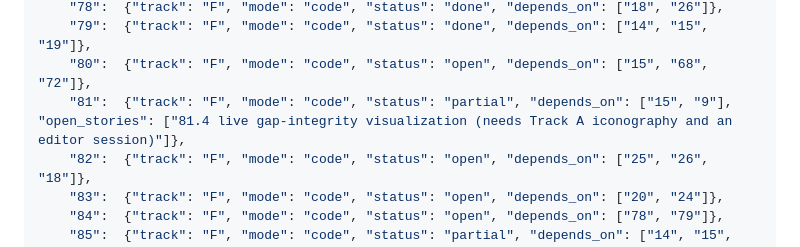
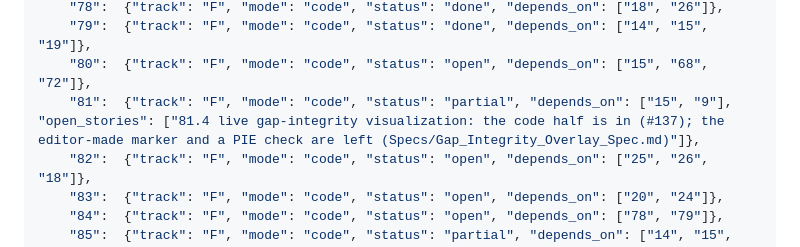
Before and after one commit to agentchieflou/play-sports, a Markdown page: roadmap/PARALLEL.md, the part around the change. Drawn GitHub-style.

Commit message:
PARALLEL.md: Epic 81.4's code half in (#137, batch 8); the editor marker is left
Co-Authored-By: Claude Opus 5.5 <noreply@anthropic.com>
Claude-Session: https://claude.ai/code/session_01Qpt1eHqawSsVVojVf9S7iZ

```diff
--- a/roadmap/PARALLEL.md
+++ b/roadmap/PARALLEL.md
@@ -180,7 +180,7 @@ one CI run) rather than re-merging main into each PR after every landing.
     "78":  {"track": "F", "mode": "code", "status": "done", "depends_on": ["18", "26"]},
     "79":  {"track": "F", "mode": "code", "status": "done", "depends_on": ["14", "15", "19"]},
     "80":  {"track": "F", "mode": "code", "status": "open", "depends_on": ["15", "68", "72"]},
-    "81":  {"track": "F", "mode": "code", "status": "partial", "depends_on": ["15", "9"], "open_stories": ["81.4 live gap-integrity visualization (needs Track A iconography and an editor session)"]},
+    "81":  {"track": "F", "mode": "code", "status": "partial", "depends_on": ["15", "9"], "open_stories": ["81.4 live gap-integrity visualization: the code half is in (#137); the editor-made marker and a PIE check are left (Specs/Gap_Integrity_Overlay_Spec.md)"]},
     "82":  {"track": "F", "mode": "code", "status": "open", "depends_on": ["25", "26", "18"]},
     "83":  {"track": "F", "mode": "code", "status": "open", "depends_on": ["20", "24"]},
     "84":  {"track": "F", "mode": "code", "status": "open", "depends_on": ["78", "79"]},
```
